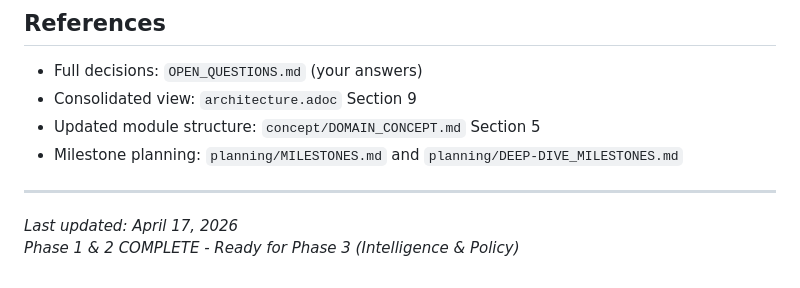
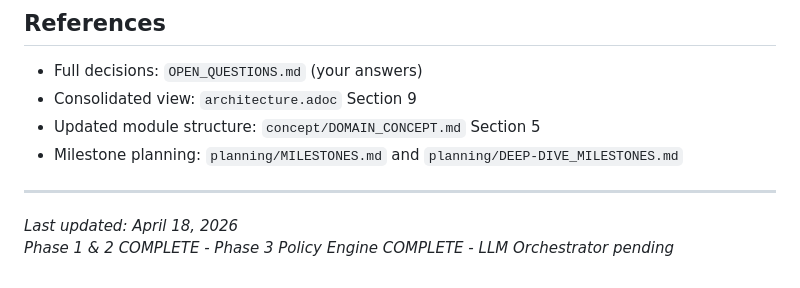
Before and after one commit to theyellow/ecip, a Markdown page: documentation/DECISIONS_SUMMARY.md, the part around the change. Rendered like a GitHub page.

```diff
--- a/documentation/DECISIONS_SUMMARY.md
+++ b/documentation/DECISIONS_SUMMARY.md
@@ -198,5 +198,5 @@ All 16 user stories across 4 epics have been completed!
 
 ---
 
-*Last updated: April 17, 2026*
-*Phase 1 & 2 COMPLETE - Ready for Phase 3 (Intelligence & Policy)*
+*Last updated: April 18, 2026*
+*Phase 1 & 2 COMPLETE - Phase 3 Policy Engine COMPLETE - LLM Orchestrator pending*
```
Also changed, not shown: documentation/planning/MILESTONES.md (+6 -2 lines), 1 other file.
